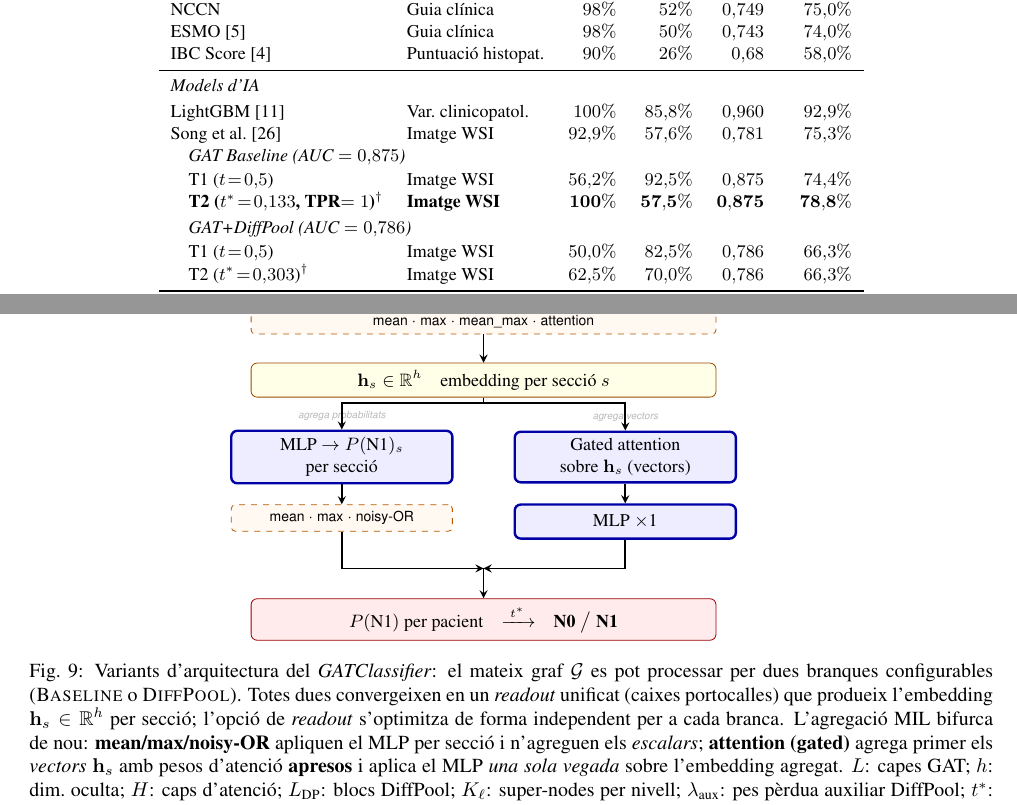
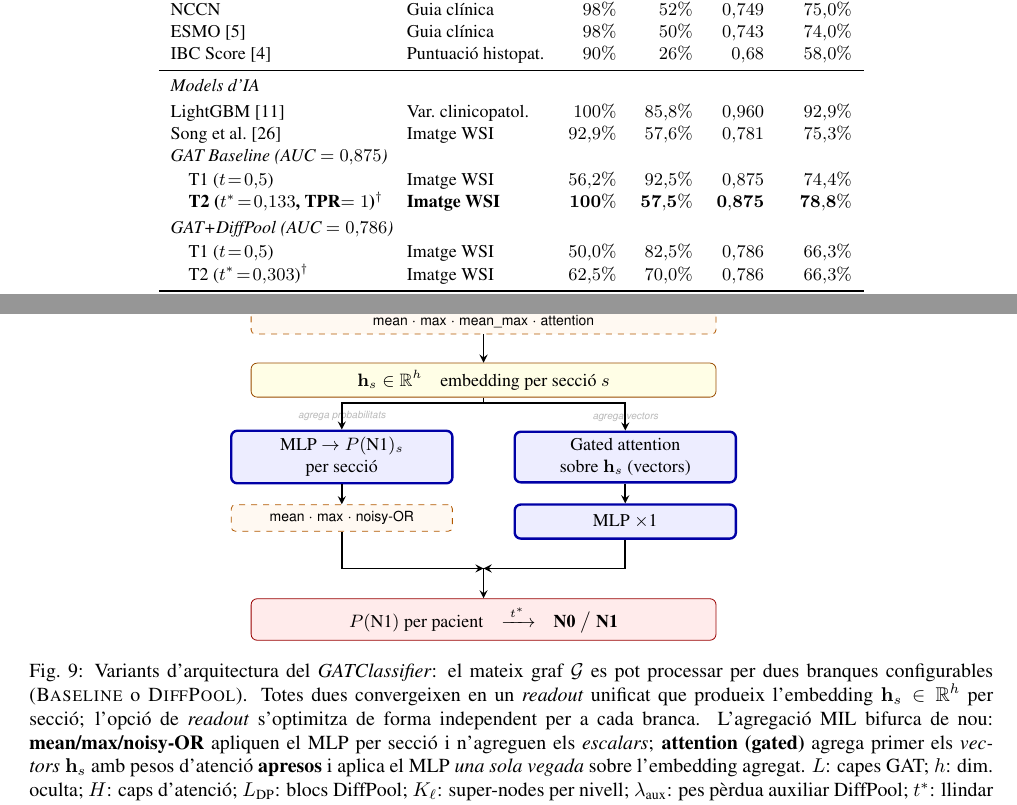
Before and after one commit to Dakuur/tfg, a LaTeX document (article/TFG.tex): two parts of pages 8 and 12 of 14, joined at a grey line, cut so that both start at the same text. Compiled offline with pdfLaTeX.

Commit message:
fix: improve formatting of GAT Baseline section in TFG.tex

```diff
--- a/article/TFG.tex
+++ b/article/TFG.tex
@@ -720,10 +720,10 @@ IBC Score \cite{dawson2024budding} & Puntuació histopat. & $90\%$ & $26\%$ & $0
 \multicolumn{6}{l}{\textit{Models d'IA}} \\[2pt]
 LightGBM \cite{piao2023ai}                          & Var.\ clinicopatol. & $100\%$  & $85{,}8\%$ & $0{,}960$ & $92{,}9\%$ \\
 Song et al.\ \cite{song2024lnm}                     & Imatge WSI & $92{,}9\%$ & $57{,}6\%$ & $0{,}781$ & $75{,}3\%$ \\
-\multicolumn{6}{l}{\textit{\quad GAT Baseline (AUC $= 0{,}875$)}} \\[1pt]
+\multicolumn{6}{l}{\textit{GAT Baseline (AUC $= 0{,}875$)}} \\[1pt]
 \quad T1 ($t\!=\!0{,}5$)                                        & Imatge WSI & $56{,}2\%$ & $92{,}5\%$ & $0{,}875$ & $74{,}4\%$ \\
 \textbf{\quad T2 ($t^*\!=\!0{,}133$, TPR$=1$)$^{\dagger}$}     & \textbf{Imatge WSI} & $\mathbf{100\%}$ & $\mathbf{57{,}5\%}$ & $\mathbf{0{,}875}$ & $\mathbf{78{,}8\%}$ \\[2pt]
-\multicolumn{6}{l}{\textit{\quad GAT+DiffPool (AUC $= 0{,}786$)}} \\[1pt]
+\multicolumn{6}{l}{\textit{GAT+DiffPool (AUC $= 0{,}786$)}} \\[1pt]
 \quad T1 ($t\!=\!0{,}5$)                                        & Imatge WSI & $50{,}0\%$ & $82{,}5\%$ & $0{,}786$ & $66{,}3\%$ \\
 \quad T2 ($t^*\!=\!0{,}303$)$^{\dagger}$                       & Imatge WSI & $62{,}5\%$ & $70{,}0\%$ & $0{,}786$ & $66{,}3\%$ \\
 \bottomrule
@@ -1136,7 +1136,7 @@ d'optimització configurables.
 \caption{Variants d'arquitectura del \textit{GATClassifier}: el mateix graf
 $\mathcal{G}$ es pot processar per dues branques configurables
 (\textsc{Baseline} o \textsc{DiffPool}). Totes dues convergeixen en un
-\textit{readout} unificat (caixes portocalles) que produeix l'embedding
+\textit{readout} unificat que produeix l'embedding
 $\mathbf{h}_s \in \mathbb{R}^{h}$ per secció; l'opció de \textit{readout}
 s'optimitza de forma independent per a cada branca.
 L'agregació MIL bifurca de nou: \textbf{mean/max/noisy-OR} apliquen el MLP
```
Also changed, not shown: article/TFG.tex (2 more changed lines).
